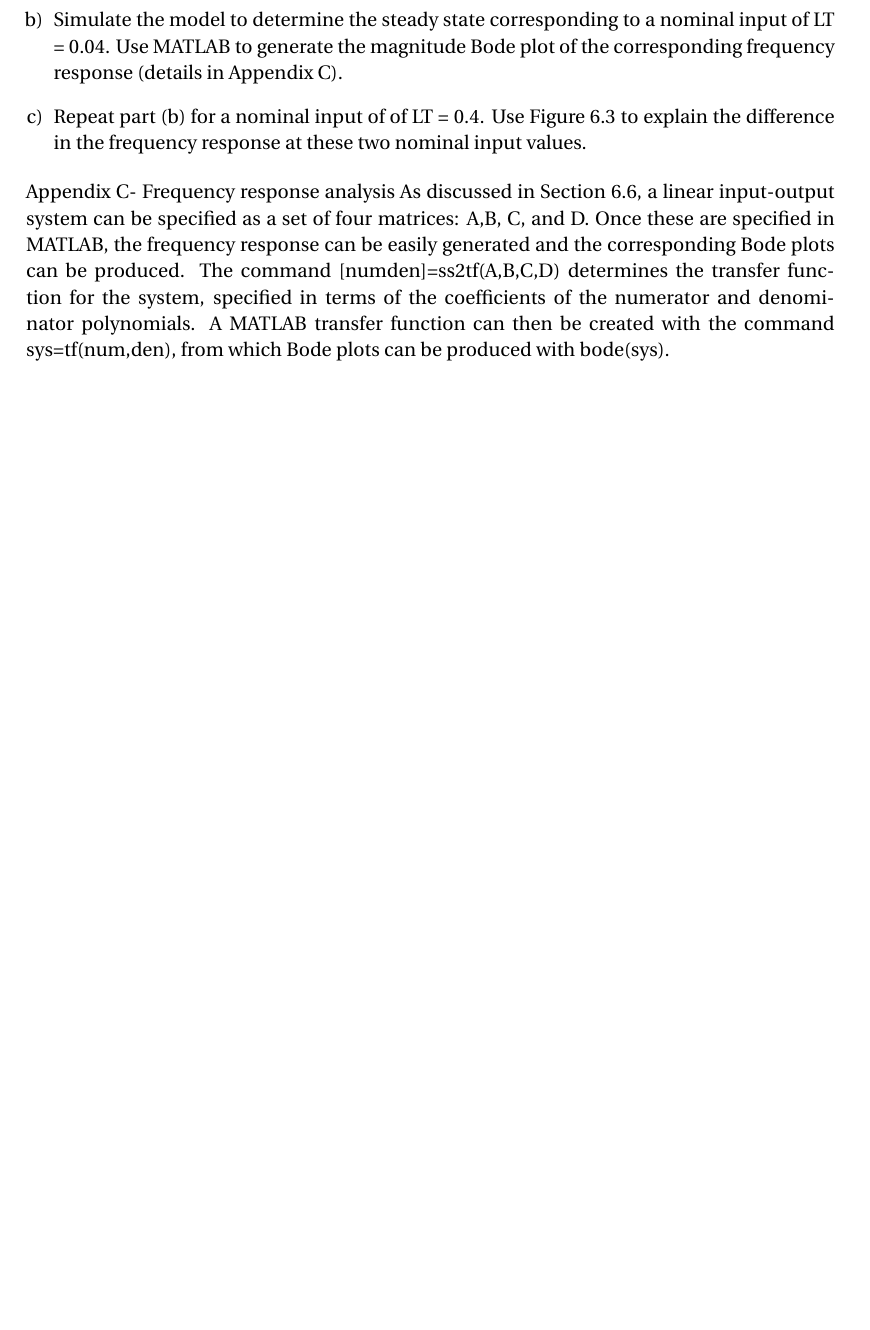
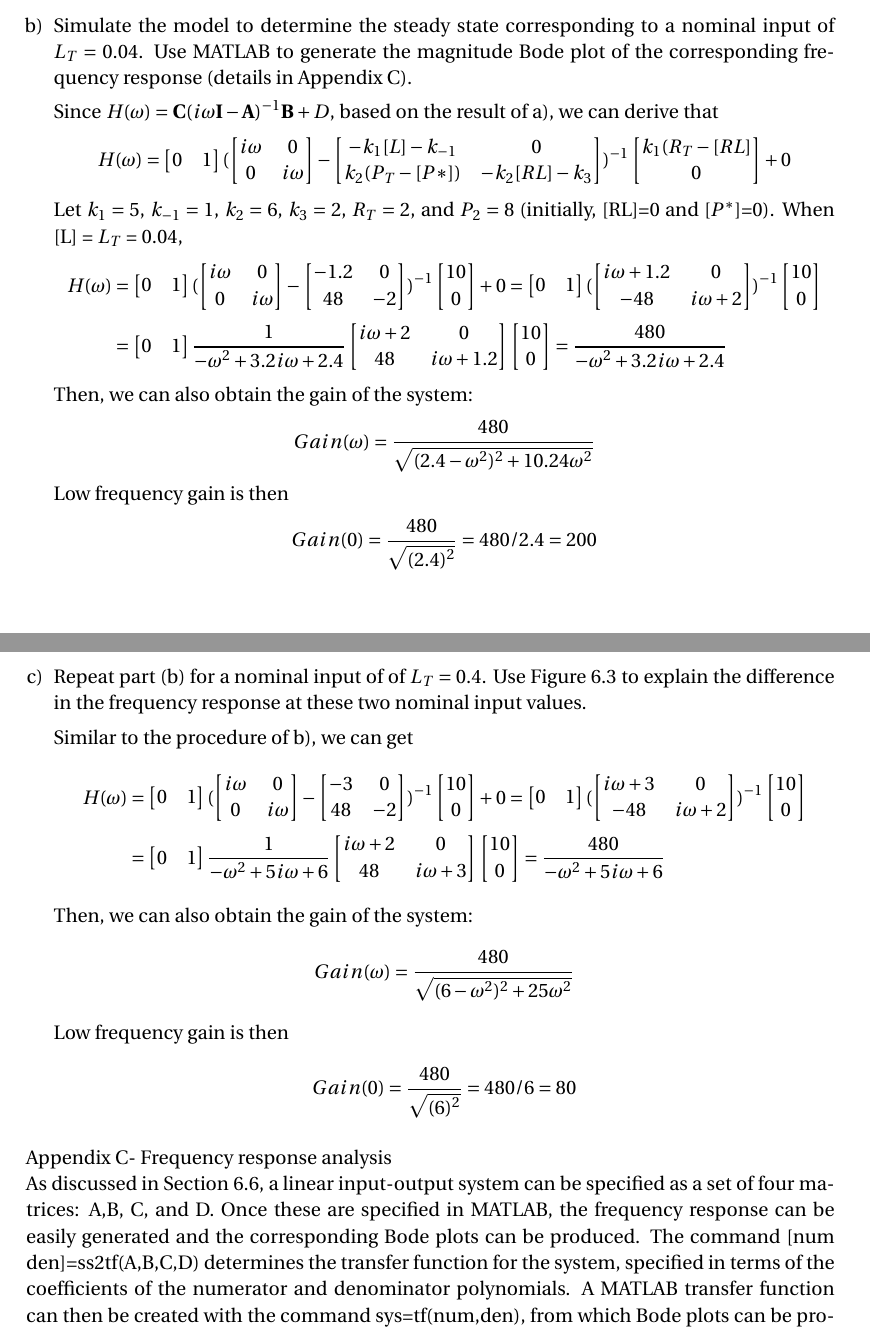
Before and after one commit to hsiaoyi0504/MMSB, a LaTeX problem sheet (hw5/main.tex): part of page 3 of 3 before the commit and two parts of pages 4 and 5 of 5 after it, the two joined at a grey line, cut so that both start at the same text, the shorter picture padded with empty space. Compiled offline with pdfLaTeX.

Commit message:
almost finished the theory part

```diff
--- a/hw5/main.tex
+++ b/hw5/main.tex
@@ -141,4 +141,3 @@
 	\begin{enumerate}[a)]
 		\item Following the procedure in Section 6.6.3, determine the linearization of the two-component signaling pathway model of Section 6.1.1 at an arbitrary nominal input value. Use species conservations to reduce the model before linearizing.
 
-		\item Simulate the model to determine the steady state corresponding to a nominal input of LT = 0.04. Use MATLAB to generate the magnitude Bode plot of the corresponding frequency response (details in Appendix C).
@@ -145,6 +214,143 @@
+			D = \frac{\partial h}{\partial [L]} = 0
+		\end{align*}
 
-		\item  Repeat part (b) for a nominal input of of LT = 0.4. Use Figure 6.3 to explain the difference in the frequency response at these two nominal input values.
+		\item Simulate the model to determine the steady state corresponding to a nominal input of $L_T = 0.04$. Use MATLAB to generate the magnitude Bode plot of the corresponding frequency response (details in Appendix C).
+
+		Since $H(\omega)= \mathbf{C}(i\omega\mathbf{I-A})^{-1}\mathbf{B}+D$, based on the result of a), we can derive that
+		\begin{align*}
+			H(\omega)=
+			\begin{bmatrix}
+				0 & 1
+			\end{bmatrix}
+			(
+			\begin{bmatrix}
+				i\omega & 0\\
+				0 & i\omega
+			\end{bmatrix}
+			-
+			\begin{bmatrix}
+				-k_1[L]-k_{-1} & 0\\
+				k_2(P_T-[P*]) & -k_2[RL]-k_3
+			\end{bmatrix})^{-1}
+			\begin{bmatrix}
+				k_1(R_T-[RL] \\0
+			\end{bmatrix}
+			+ 0
+		\end{align*}
+		Let $k_1=5$, $k_{-1}=1$, $k_2=6$, $k_3=2$, $R_T=2$, and $P_2=8$ (initially, [RL]=0 and [$P^*$]=0). When [L] = $L_T$ = 0.04,
+		\begin{align*}
+			H(\omega)&=
+			\begin{bmatrix}
+				0 & 1
+			\end{bmatrix}
+			(
+			\begin{bmatrix}
+				i\omega & 0\\
+				0 & i\omega
+			\end{bmatrix}
+			-
+			\begin{bmatrix}
+				-1.2 & 0\\
+				48 & -2
+			\end{bmatrix})^{-1}
+			\begin{bmatrix}
+				10 \\0
+			\end{bmatrix}
+			+ 0
+			=
+			\begin{bmatrix}
+				0 & 1
+			\end{bmatrix}
+			(
+			\begin{bmatrix}
+				i\omega+1.2 & 0\\
+				-48 & i\omega+2
+			\end{bmatrix}
+			)^{-1}
+			\begin{bmatrix}
+				10 \\0
+			\end{bmatrix}
+			\\&=
+			\begin{bmatrix}
+				0 & 1
+			\end{bmatrix}
+			\frac{1}{-\omega^2+3.2i\omega+2.4}
+			\begin{bmatrix}
+				i\omega+2 & 0\\
+				48 & i\omega+1.2
+			\end{bmatrix}
+			\begin{bmatrix}
+				10 \\0
+			\end{bmatrix}
+			= \frac{480}{-\omega^2+3.2i\omega+2.4}
+		\end{align*}
+		Then, we can also obtain the gain of the system:
+		\begin{align*}
+			Gain(\omega)=\frac{480}{\sqrt{(2.4-\omega^2)^2+10.24\omega^2}}
+		\end{align*}
+		Low frequency gain is then
+		\begin{align*}
+			Gain(0)=\frac{480}{\sqrt{(2.4)^2}}=480/2.4=200
+		\end{align*}
+
+		\item  Repeat part (b) for a nominal input of of $L_T = 0.4$. Use Figure 6.3 to explain the difference in the frequency response at these two nominal input values.
+
+		Similar to the procedure of b), we can get
+		\begin{align*}
+			H(\omega)&=
+			\begin{bmatrix}
+				0 & 1
+			\end{bmatrix}
+			(
+			\begin{bmatrix}
+				i\omega & 0\\
+				0 & i\omega
+			\end{bmatrix}
+			-
+			\begin{bmatrix}
+				-3 & 0\\
+				48 & -2
+			\end{bmatrix})^{-1}
+			\begin{bmatrix}
+				10 \\0
+			\end{bmatrix}
+			+ 0
+			=
+			\begin{bmatrix}
+				0 & 1
+			\end{bmatrix}
+			(
+			\begin{bmatrix}
+				i\omega+3 & 0\\
+				-48 & i\omega+2
+			\end{bmatrix}
+			)^{-1}
+			\begin{bmatrix}
+				10 \\0
+			\end{bmatrix}
+			\\&=
+			\begin{bmatrix}
+				0 & 1
+			\end{bmatrix}
+			\frac{1}{-\omega^2+5i\omega+6}
+			\begin{bmatrix}
+				i\omega+2 & 0\\
+				48 & i\omega+3
+			\end{bmatrix}
+			\begin{bmatrix}
+				10 \\0
+			\end{bmatrix}
+			= \frac{480}{-\omega^2+5i\omega+6}
+		\end{align*}
+		Then, we can also obtain the gain of the system:
+		\begin{align*}
+			Gain(\omega)=\frac{480}{\sqrt{(6-\omega^2)^2+25\omega^2}}
+		\end{align*}
+		Low frequency gain is then
+		\begin{align*}
+			Gain(0)=\frac{480}{\sqrt{(6)^2}}=480/6=80
+		\end{align*}
 	\end{enumerate}
-	Appendix C- Frequency response analysis
-	As discussed in Section 6.6, a linear input-output system can be specified as a set of four matrices: A,B, C, and D. Once these are specified in MATLAB, the frequency response can be easily generated and the corresponding Bode plots can be produced. The command [numden]=ss2tf(A,B,C,D) determines the transfer function for the system, specified in terms of the coefficients of the numerator and denominator polynomials. A MATLAB transfer function can then be created with the command sys=tf(num,den), from which Bode plots can be produced with bode(sys).
+	Appendix C- Frequency response analysis \\
+	As discussed in Section 6.6, a linear input-output system can be specified as a set of four matrices: A,B, C, and D. Once these are specified in MATLAB, the frequency response can be easily generated and the corresponding Bode plots can be produced. The command [num den]=ss2tf(A,B,C,D) determines the transfer function for the system, specified in terms of the coefficients of the numerator and denominator polynomials. A MATLAB transfer function can then be created with the command sys=tf(num,den), from which Bode plots can be produced with bode(sys).
 \end{document}
```
Also changed, not shown: hw5/main.pdf, hw5/main.tex (70 more changed lines).
